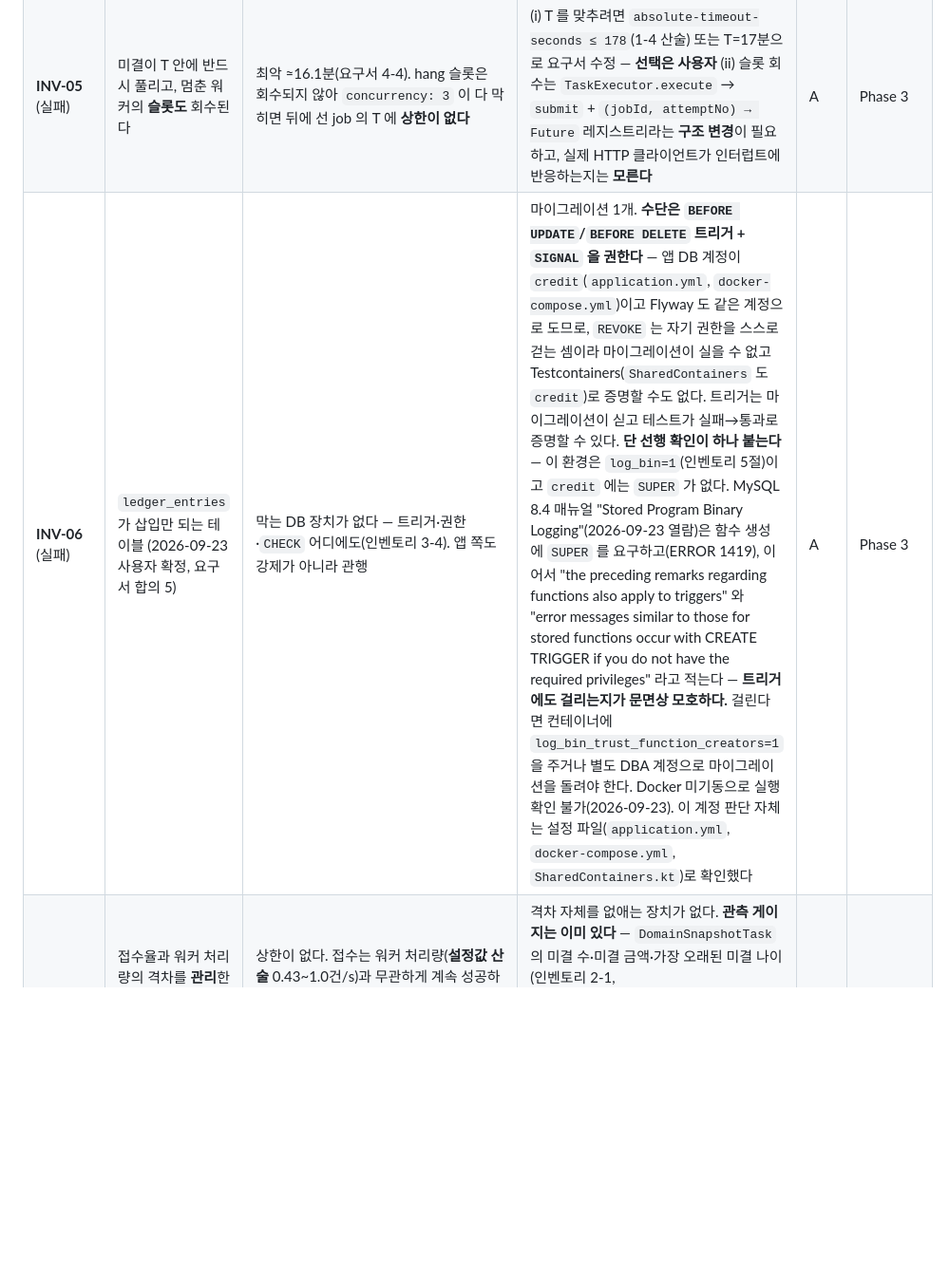
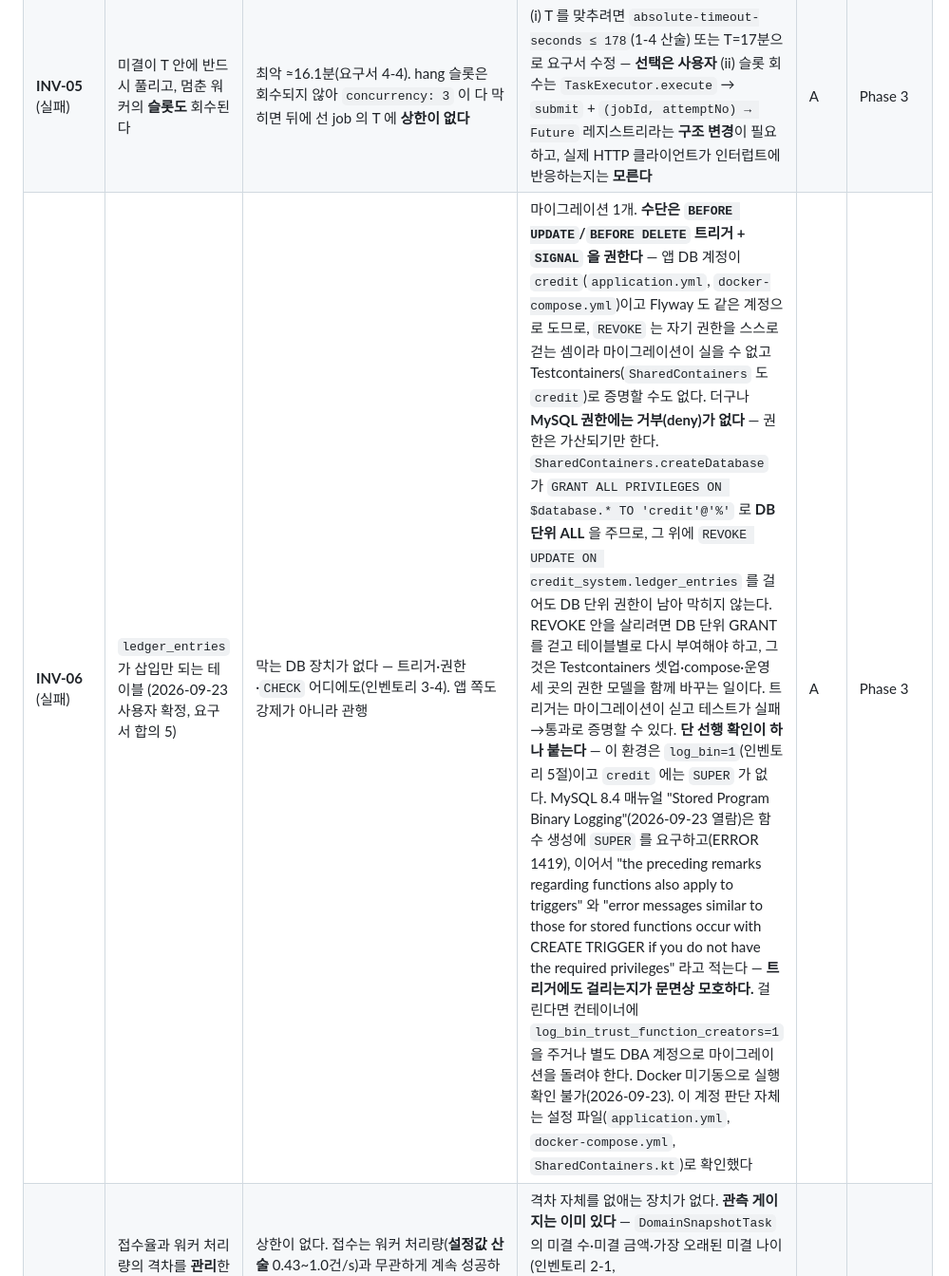
Before and after one commit to AnTaeho/credit-system-kotlin, a Markdown page: docs/02-design.md, the part around the change. Shown at 95% size. GitHub-like rendering; blank space fills up the shorter version.

Commit message:
docs: REVOKE 안이 왜 성립하지 않는지를 권한 모델로 적는다
"자기 권한을 스스로 걷는다"만으로는 약했다. MySQL 권한에는 거부가 없고 가산만 되므로,
테스트 셋업이 DB 단위 GRANT ALL 을 주는 한 테이블 단위 REVOKE 는 아무것도 막지 못한다.
살리려면 권한 모델을 세 곳에서 함께 바꿔야 한다 — 트리거를 권하는 진짜 이유다.

Co-Authored-By: Claude Opus 5 (1M context) <noreply@anthropic.com>

```diff
--- a/docs/02-design.md
+++ b/docs/02-design.md
@@ -546,7 +546,7 @@ UNIQUE KEY uk_ledger_user_idem (user_id, idem_key, created_at)
 |---|---|---|---|---|---|
 | **INV-04** (실패) | 외부 요청에 `jobId` 멱등키를 싣고, 재시도 전에 reconcile-before-retry 로 외부에 "그 키가 처리됐는지"를 묻는다 | 멱등키 없음. `GenerationClient.generate(prompt: String): String` 에 실을 자리가 없고, `GenerationStubClient` 는 키를 기억하지 못한다(호출마다 `UUID.randomUUID()`) | **인터페이스 변경 + 스텁 확장 없이는 Phase 3 에서 검증조차 불가.** 게다가 요구서 INV-04 와 `docs/roadmap.md` 결정 12(중복 호출을 운영자 손실로 수용)가 **충돌**한다 — 사용자가 닫을 항목 | A | Phase 3 (단, 충돌 해소가 선행) |
 | **INV-05** (실패) | 미결이 T 안에 반드시 풀리고, 멈춘 워커의 **슬롯도** 회수된다 | 최악 ≈16.1분(요구서 4-4). hang 슬롯은 회수되지 않아 `concurrency: 3` 이 다 막히면 뒤에 선 job 의 T 에 **상한이 없다** | (i) T 를 맞추려면 `absolute-timeout-seconds ≤ 178`(1-4 산술) 또는 T=17분으로 요구서 수정 — **선택은 사용자** (ii) 슬롯 회수는 `TaskExecutor.execute` → `submit` + `(jobId, attemptNo) → Future` 레지스트리라는 **구조 변경**이 필요하고, 실제 HTTP 클라이언트가 인터럽트에 반응하는지는 **모른다** | A | Phase 3 |
-| **INV-06** (실패) | `ledger_entries` 가 삽입만 되는 테이블 (2026-09-23 사용자 확정, 요구서 합의 5) | 막는 DB 장치가 없다 — 트리거·권한·`CHECK` 어디에도(인벤토리 3-4). 앱 쪽도 강제가 아니라 관행 | 마이그레이션 1개. **수단은 `BEFORE UPDATE`/`BEFORE DELETE` 트리거 + `SIGNAL` 을 권한다** — 앱 DB 계정이 `credit`(`application.yml`, `docker-compose.yml`)이고 Flyway 도 같은 계정으로 도므로, `REVOKE` 는 자기 권한을 스스로 걷는 셈이라 마이그레이션이 실을 수 없고 Testcontainers(`SharedContainers` 도 `credit`)로 증명할 수도 없다. 트리거는 마이그레이션이 싣고 테스트가 실패→통과로 증명할 수 있다. **단 선행 확인이 하나 붙는다** — 이 환경은 `log_bin=1`(인벤토리 5절)이고 `credit` 에는 `SUPER` 가 없다. MySQL 8.4 매뉴얼 "Stored Program Binary Logging"(2026-09-23 열람)은 함수 생성에 `SUPER` 를 요구하고(ERROR 1419), 이어서 "the preceding remarks regarding functions also apply to triggers" 와 "error messages similar to those for stored functions occur with CREATE TRIGGER if you do not have the required privileges" 라고 적는다 — **트리거에도 걸리는지가 문면상 모호하다.** 걸린다면 컨테이너에 `log_bin_trust_function_creators=1` 을 주거나 별도 DBA 계정으로 마이그레이션을 돌려야 한다. Docker 미기동으로 실행 확인 불가(2026-09-23). 이 계정 판단 자체는 설정 파일(`application.yml`, `docker-compose.yml`, `SharedContainers.kt`)로 확인했다 | A | Phase 3 |
+| **INV-06** (실패) | `ledger_entries` 가 삽입만 되는 테이블 (2026-09-23 사용자 확정, 요구서 합의 5) | 막는 DB 장치가 없다 — 트리거·권한·`CHECK` 어디에도(인벤토리 3-4). 앱 쪽도 강제가 아니라 관행 | 마이그레이션 1개. **수단은 `BEFORE UPDATE`/`BEFORE DELETE` 트리거 + `SIGNAL` 을 권한다** — 앱 DB 계정이 `credit`(`application.yml`, `docker-compose.yml`)이고 Flyway 도 같은 계정으로 도므로, `REVOKE` 는 자기 권한을 스스로 걷는 셈이라 마이그레이션이 실을 수 없고 Testcontainers(`SharedContainers` 도 `credit`)로 증명할 수도 없다. 더구나 **MySQL 권한에는 거부(deny)가 없다** — 권한은 가산되기만 한다. `SharedContainers.createDatabase` 가 `GRANT ALL PRIVILEGES ON $database.* TO 'credit'@'%'` 로 **DB 단위 ALL** 을 주므로, 그 위에 `REVOKE UPDATE ON credit_system.ledger_entries` 를 걸어도 DB 단위 권한이 남아 막히지 않는다. REVOKE 안을 살리려면 DB 단위 GRANT 를 걷고 테이블별로 다시 부여해야 하고, 그것은 Testcontainers 셋업·compose·운영 세 곳의 권한 모델을 함께 바꾸는 일이다. 트리거는 마이그레이션이 싣고 테스트가 실패→통과로 증명할 수 있다. **단 선행 확인이 하나 붙는다** — 이 환경은 `log_bin=1`(인벤토리 5절)이고 `credit` 에는 `SUPER` 가 없다. MySQL 8.4 매뉴얼 "Stored Program Binary Logging"(2026-09-23 열람)은 함수 생성에 `SUPER` 를 요구하고(ERROR 1419), 이어서 "the preceding remarks regarding functions also apply to triggers" 와 "error messages similar to those for stored functions occur with CREATE TRIGGER if you do not have the required privileges" 라고 적는다 — **트리거에도 걸리는지가 문면상 모호하다.** 걸린다면 컨테이너에 `log_bin_trust_function_creators=1` 을 주거나 별도 DBA 계정으로 마이그레이션을 돌려야 한다. Docker 미기동으로 실행 확인 불가(2026-09-23). 이 계정 판단 자체는 설정 파일(`application.yml`, `docker-compose.yml`, `SharedContainers.kt`)로 확인했다 | A | Phase 3 |
 | **PERF-07** | 접수율과 워커 처리량의 격차를 **관리**한다 — 적체 상한, 접수 측 백프레셔, 또는 워커 스케일아웃 | 상한이 없다. 접수는 워커 처리량(**설정값 산술** 0.43~1.0건/s)과 무관하게 계속 성공하고 `HOLDING` 이 무한히 쌓인다(요구서 3-2: 10분 부하로 30만 건, 소진 83~194시간) | 격차 자체를 없애는 장치가 없다. **관측 게이지는 이미 있다** — `DomainSnapshotTask` 의 미결 수·미결 금액·가장 오래된 미결 나이(인벤토리 2-1, `DomainSnapshotTaskTest`). 즉 "보이지만 아무것도 하지 않는다"(인벤토리 3-2 C9 와 같은 모양). 게이지를 부하 중 기록하는 일은 Phase 3 의 측정 절차에 속하고, **이 행의 gap 은 장치 쪽이다** | B | Tier B |
 | **roadmap 결정 2** (원장이 유일한 진실) | `initialBalance` 제거, 초기 잔액도 원장 행으로. 대사 공식 `잔액 − Σ원장` | **미구현.** `User.initialBalance` 살아 있고(`user/domain/User.kt`, `V1__baseline.sql`), 공식은 `balance == initialBalance + Σledger`(인벤토리 3-3). V1~V5 어디에도 제거 문장 없음 | 요구서 합의 3 이 현행 공식을 검증 대상으로 고정했으므로 Phase 3 을 막지는 않는다. 다만 결정 3(available/held 분리)·결정 5(감시 불변식)도 같은 묶음으로 미구현이라 **원장 재설계 전체가 미착수**다 | B | Tier B (마이그레이션 + 대사 재작성) |
 | **PERF-04** | 1억 행에서 최근 내역 조회 p99 < 50ms | `idx_ledger_user_id (user_id)` 단일 컬럼, 쿼리는 `WHERE user_id=? AND id<? ORDER BY id DESC LIMIT ?`(인벤토리 3-5) | **인덱스가 부족한지 판정할 수 없다.** InnoDB 세컨더리 인덱스가 PK 를 접미로 가지므로 `EXPLAIN` 실행 계획 전에는 알 수 없다(요구서 3절 PERF-04, 6절 정정 13). 대용량 시드 스크립트도 없다(인벤토리 4-3) | A | Phase 3 (시드 + `EXPLAIN` + 측정) |
```
